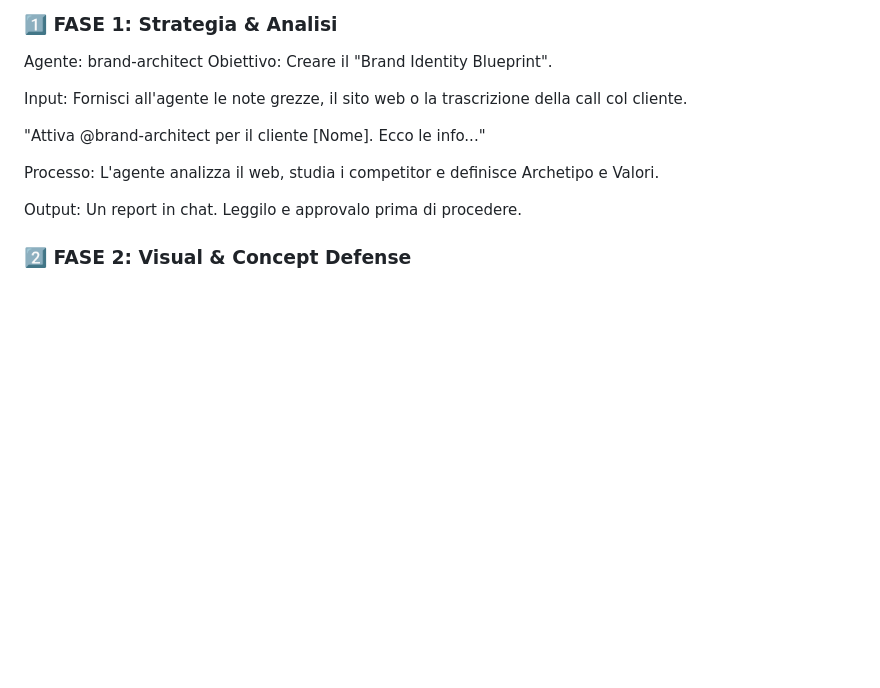
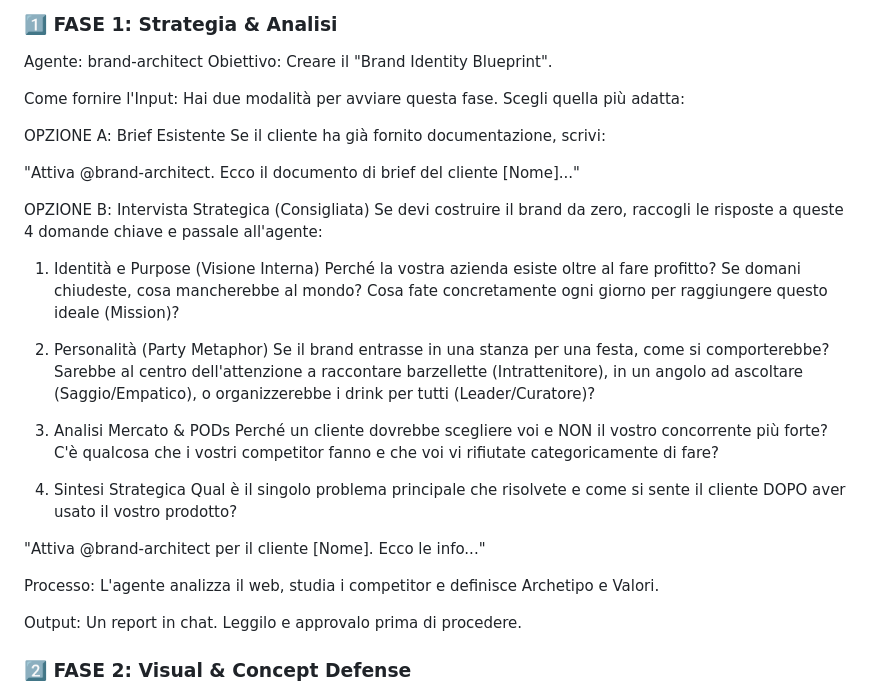
Before and after one commit to Asernet/IA-Skills, a Markdown page: branding-suite/README.md, the part around the change. Rendered like a GitHub page; blank space fills up the shorter version.

```diff
--- a/branding-suite/README.md
+++ b/branding-suite/README.md
@@ -28,7 +28,22 @@ Il processo è sequenziale e richiede la tua approvazione tra le fasi.
 ### 1️⃣ FASE 1: Strategia & Analisi
 Agente: brand-architect Obiettivo: Creare il "Brand Identity Blueprint".
 
-Input: Fornisci all'agente le note grezze, il sito web o la trascrizione della call col cliente.
+Come fornire l'Input:
+Hai due modalità per avviare questa fase. Scegli quella più adatta:
+
+OPZIONE A: Brief Esistente Se il cliente ha già fornito documentazione, scrivi:
+
+"Attiva @brand-architect. Ecco il documento di brief del cliente [Nome]..."
+
+OPZIONE B: Intervista Strategica (Consigliata) Se devi costruire il brand da zero, raccogli le risposte a queste 4 domande chiave e passale all'agente:
+
+1. Identità e Purpose (Visione Interna) Perché la vostra azienda esiste oltre al fare profitto? Se domani chiudeste, cosa mancherebbe al mondo? Cosa fate concretamente ogni giorno per raggiungere questo ideale (Mission)?
+
+2. Personalità (Party Metaphor) Se il brand entrasse in una stanza per una festa, come si comporterebbe? Sarebbe al centro dell'attenzione a raccontare barzellette (Intrattenitore), in un angolo ad ascoltare (Saggio/Empatico), o organizzerebbe i drink per tutti (Leader/Curatore)?
+
+3. Analisi Mercato & PODs Perché un cliente dovrebbe scegliere voi e NON il vostro concorrente più forte? C'è qualcosa che i vostri competitor fanno e che voi vi rifiutate categoricamente di fare?
+
+4. Sintesi Strategica Qual è il singolo problema principale che risolvete e come si sente il cliente DOPO aver usato il vostro prodotto?
 
 "Attiva @brand-architect per il cliente [Nome]. Ecco le info..."
 
```
